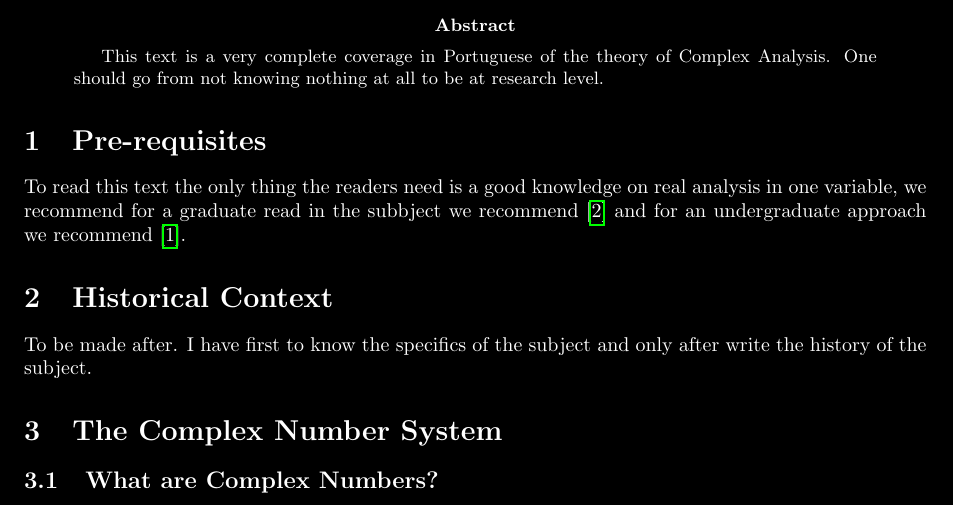
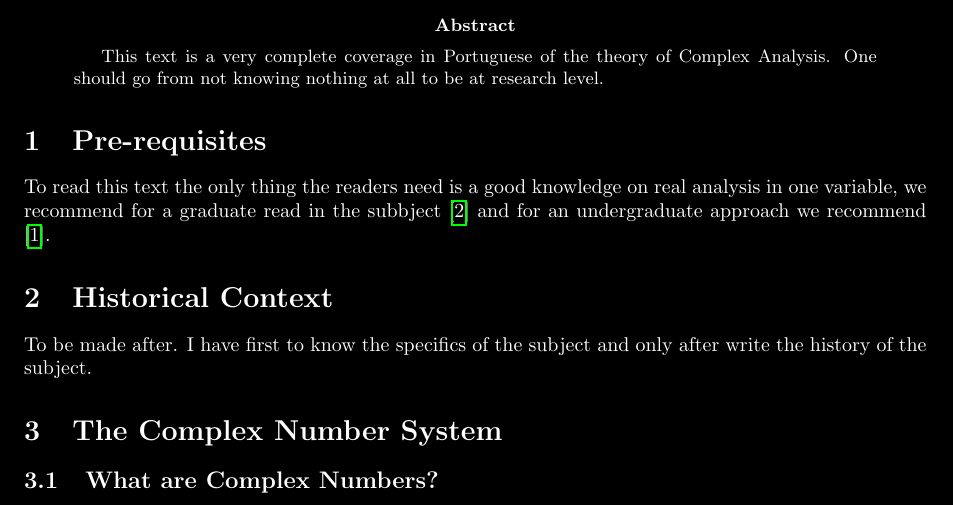
Before and after one commit to TiagoVerissimo/Projeto-Pedro-Nunes, a LaTeX paper (Análise Complexa/teoria.tex): part of page 1 of 3, cut so that both start at the same text. Compiled offline with pdfLaTeX.

Commit message:
some changes

```diff
--- a/Análise Complexa/teoria.tex
+++ b/Análise Complexa/teoria.tex
@@ -22,7 +22,7 @@
 
 \section{Pre-requisites}
 To read this text the only thing the readers need is a good knowledge on real analysis in
-one variable, we recommend for a graduate read in the subbject we recommend \cite{rudin_principles_1976}
+one variable, we recommend for a graduate read in the subbject \cite{rudin_principles_1976}
 and for an undergraduate approach we recommend \cite{abbott_understanding_2015}.
 
 \section{Historical Context}
```
Also changed, not shown: Análise Complexa/teoria.pdf.
